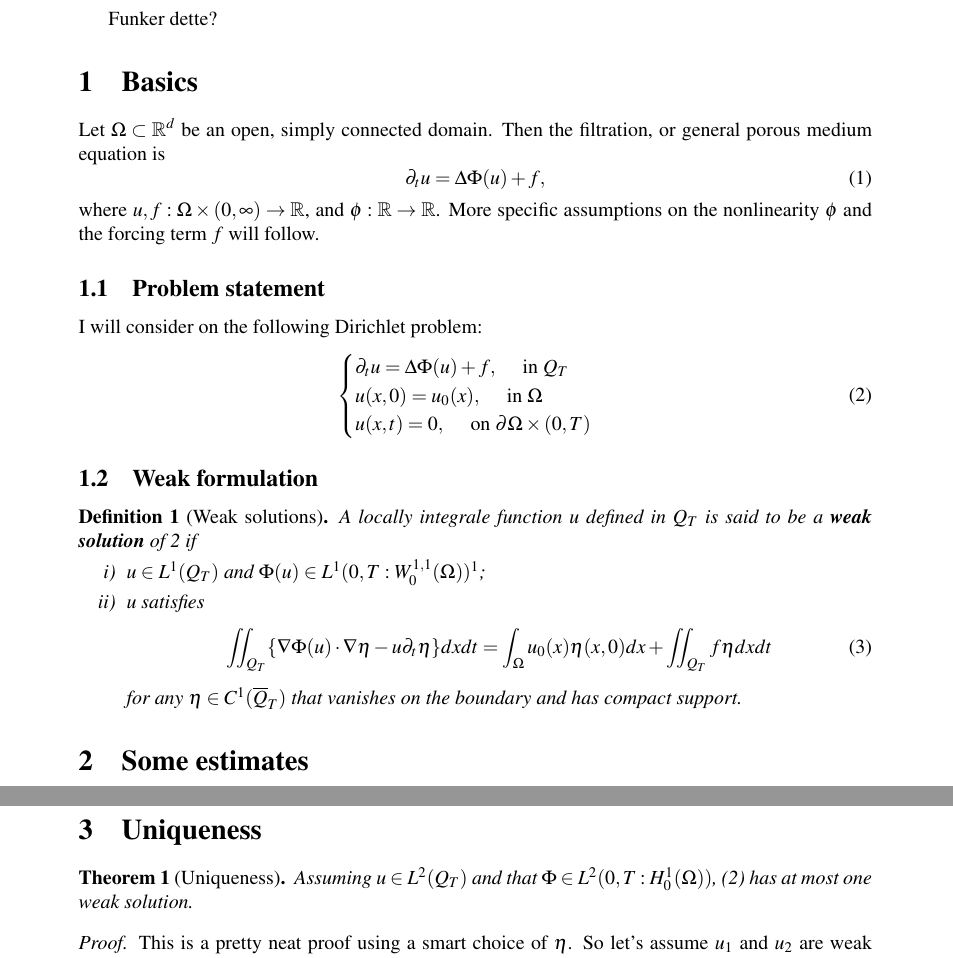
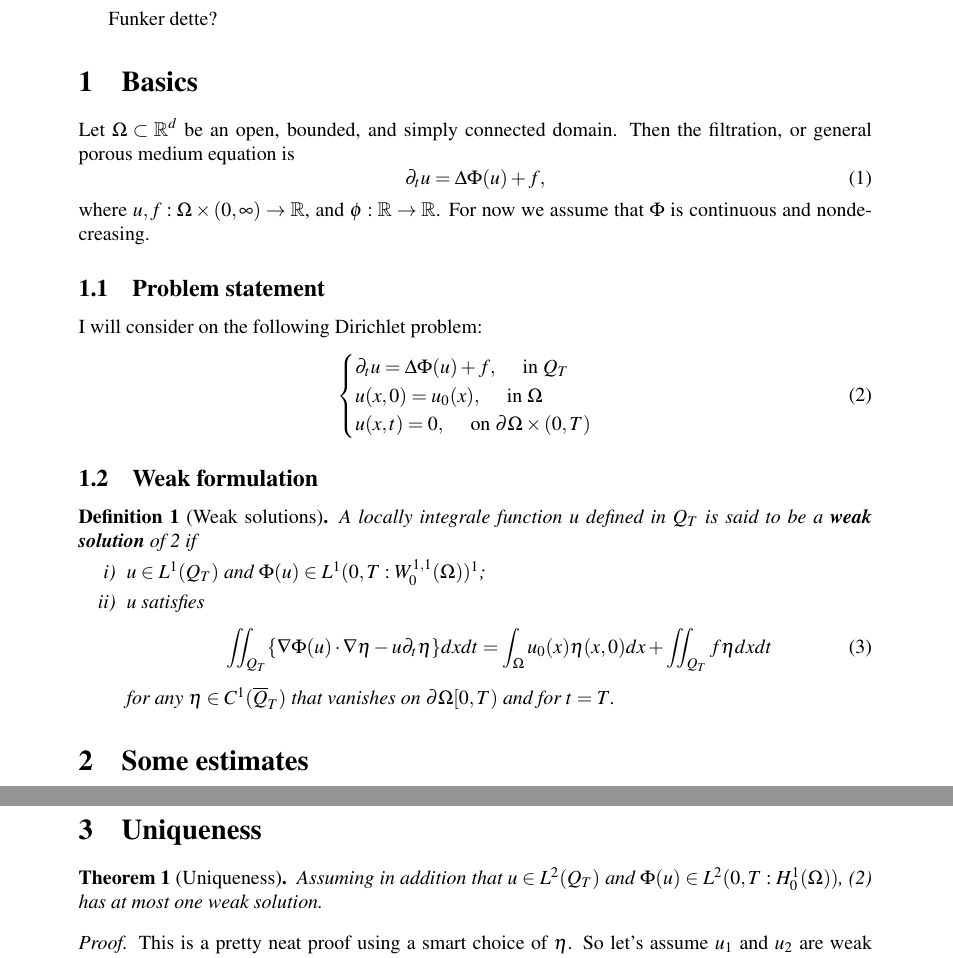
Before and after one commit to trygvba/PME, a LaTeX document (stuff_somewhat_organised.tex): two parts of pages 1 and 2 of 2, joined at a grey line, cut so that both start at the same text. Compiled offline with pdfLaTeX.

Commit message:
Apperently did some changes.

```diff
--- a/stuff_somewhat_organised.tex
+++ b/stuff_somewhat_organised.tex
@@ -18,12 +18,12 @@
 \newtheorem{mydef}{Definition}
 \newtheorem{ex}{Example}
 
-Let $\Omega \subset \mathbb{R}^d$ be an open, simply connected domain. Then the filtration, or general porous medium equation is
+Let $\Omega \subset \mathbb{R}^d$ be an open, bounded, and simply connected domain. Then the filtration, or general porous medium equation is
 \begin{equation}
 \label{GPME}
 	\partial_t u = \Delta \Phi(u) + f,
 \end{equation}
- where $u, f: \Omega \times (0,\infty) \to \mathbb{R}$, and $\phi: \mathbb{R} \to \mathbb{R}$. More specific assumptions on the nonlinearity $\phi$  and the forcing term $f$ will follow.
+ where $u, f: \Omega \times (0,\infty) \to \mathbb{R}$, and $\phi: \mathbb{R} \to \mathbb{R}$. For now we assume that $\Phi$ is continuous and nondecreasing.
 
 \subsection{Problem statement}
 I will consider on the following Dirichlet problem:
@@ -46,7 +46,7 @@ A locally integrale function $u$ defined in $Q_T$ is said to be a \textbf{weak s
 		\label{weak}
 		\iint_{Q_T} \{\nabla\Phi(u)\cdot \nabla\eta - u\partial_t \eta \}dxdt = \int_\Omega u_0(x)\eta(x,0)dx + \iint_{Q_T}f\eta dxdt
 		\end{equation}
-		for any $\eta \in C^1(\overline{Q}_T)$ that vanishes on the boundary and has compact support.
+		for any $\eta \in C^1(\overline{Q}_T)$ that vanishes on $\partial \Omega \time [0,T)$ and for $t=T$.
 \end{enumerate}
 \end{mydef}
 %%%%%%%%%%%%%%%%%%%%%%%%%%%%%%%%%%%%%%%%%%%%%%%%%%%%%%%%%%%%%%%
@@ -64,7 +64,7 @@ For now the assumption that $\phi' > 0$ is kind of strong, but I hope to general
 In the following proof of uniqueness of weak solutions I'll try out assuming that $\Phi' \geq 0$.
 \section{Uniqueness}
 \begin{theorem}[Uniqueness]
-	Assuming $u \in L^2(Q_T)$ and that $\Phi \in L^2(0,T : H_0^1(\Omega))$, (\ref{HDP}) has at most one weak solution.
+	Assuming in addition that $u \in L^2(Q_T)$ and $\Phi(u) \in L^2(0,T : H_0^1(\Omega))$, (\ref{HDP}) has at most one weak solution.
 \end{theorem}
 \begin{proof}
 This is a pretty neat proof using a smart choice of $\eta$. So let's assume $u_1$ and $u_2$ are weak solutions. Then
```
Also changed, not shown: stuff_somewhat_organised.pdf, stuff_somewhat_organised.tex (2 more changed lines).
